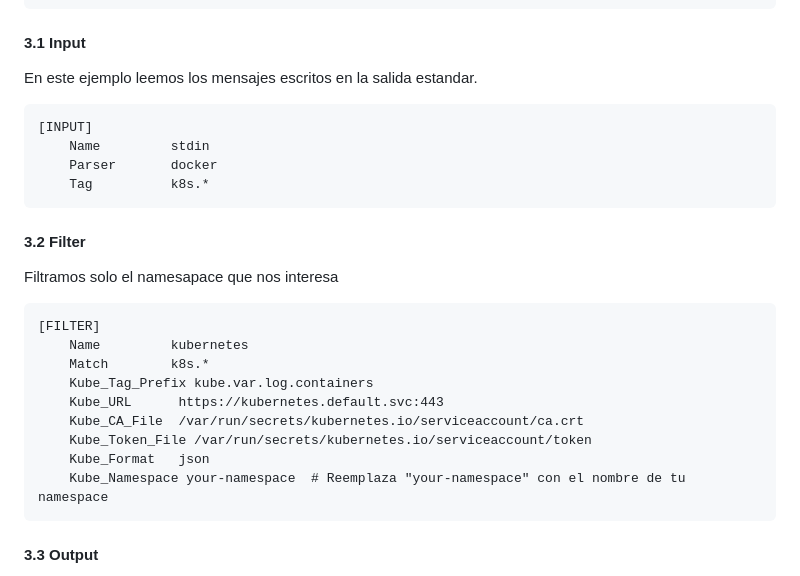
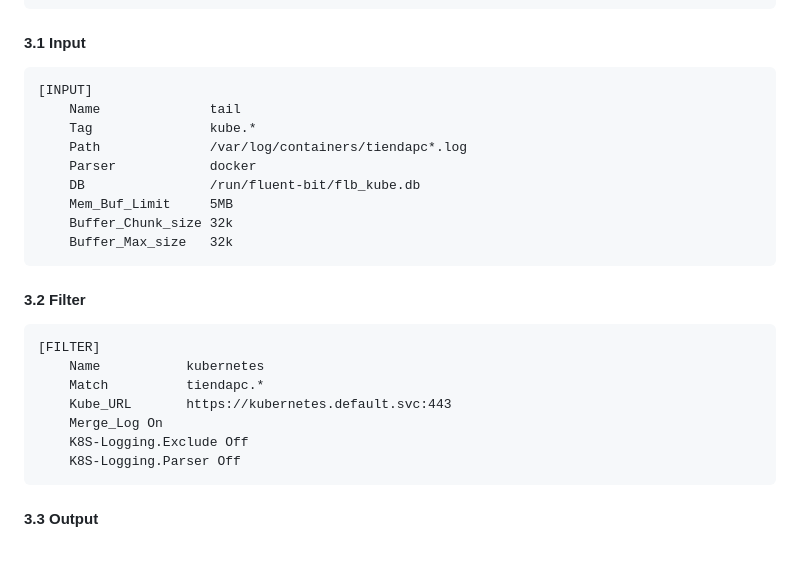
Before and after one commit to martiroman/observabilidad, a Markdown page: NodeJS/README.md, the part around the change. Drawn GitHub-style.

Commit message:
fluentbit conf

```diff
--- a/NodeJS/README.md
+++ b/NodeJS/README.md
@@ -180,25 +180,27 @@ Funciona como un pipeline con los siguientes pasos:
                         --> output N
 
 #### 3.1 Input
-En este ejemplo leemos los mensajes escritos en la salida estandar.
 
     [INPUT]
-        Name         stdin
-        Parser       docker
-        Tag          k8s.*
+        Name              tail
+        Tag               kube.*
+        Path              /var/log/containers/tiendapc*.log
+        Parser            docker
+        DB                /run/fluent-bit/flb_kube.db
+        Mem_Buf_Limit     5MB
+        Buffer_Chunk_size 32k
+        Buffer_Max_size   32k
+
 
 #### 3.2 Filter
-Filtramos solo el namesapace que nos interesa
 
     [FILTER]
-        Name         kubernetes
-        Match        k8s.*
-        Kube_Tag_Prefix kube.var.log.containers
-        Kube_URL      https://kubernetes.default.svc:443
-        Kube_CA_File  /var/run/secrets/kubernetes.io/serviceaccount/ca.crt
-        Kube_Token_File /var/run/secrets/kubernetes.io/serviceaccount/token
-        Kube_Format   json
-        Kube_Namespace your-namespace  # Reemplaza "your-namespace" con el nombre de tu namespace
+        Name           kubernetes
+        Match          tiendapc.*
+        Kube_URL       https://kubernetes.default.svc:443
+        Merge_Log On
+        K8S-Logging.Exclude Off
+        K8S-Logging.Parser Off
 
 
 #### 3.3 Output
```
